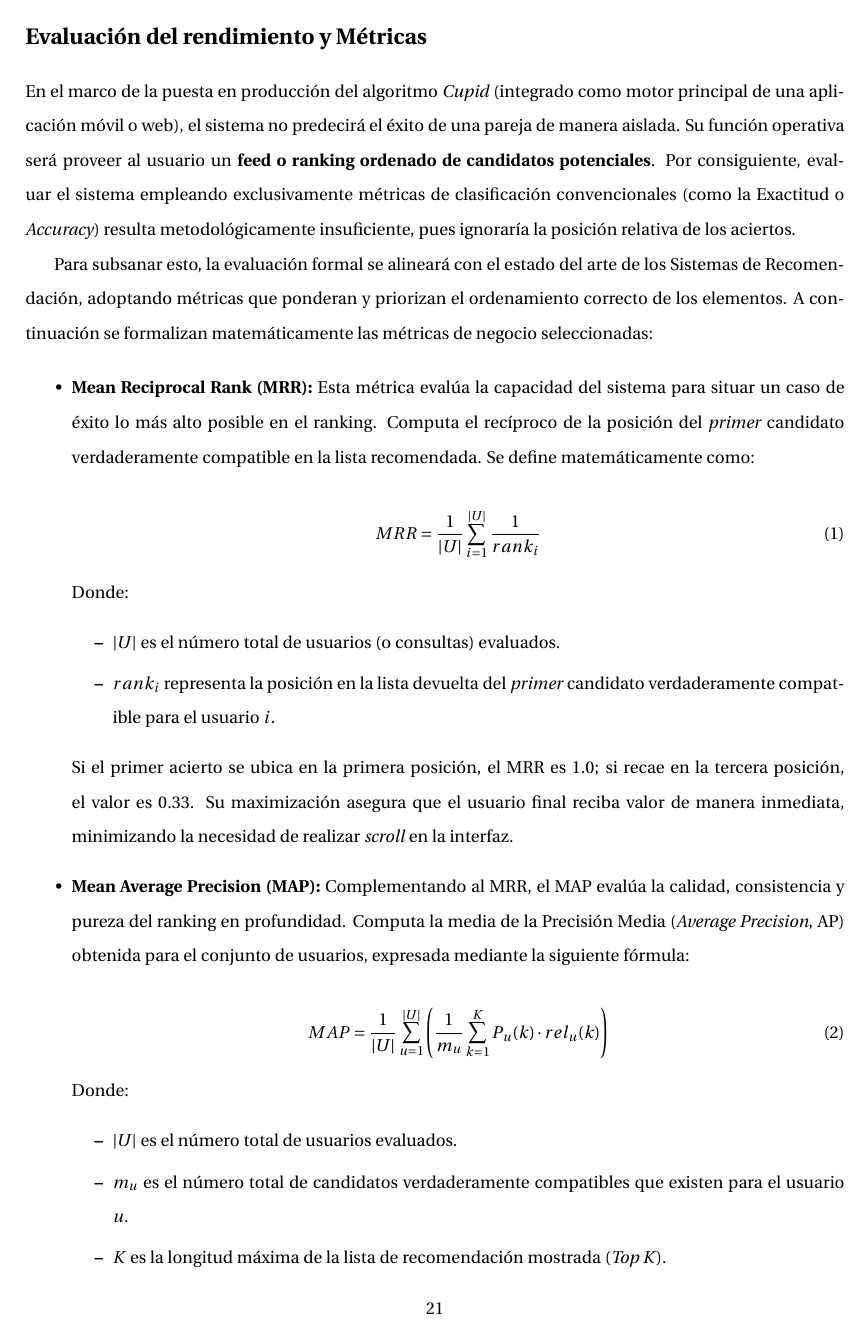
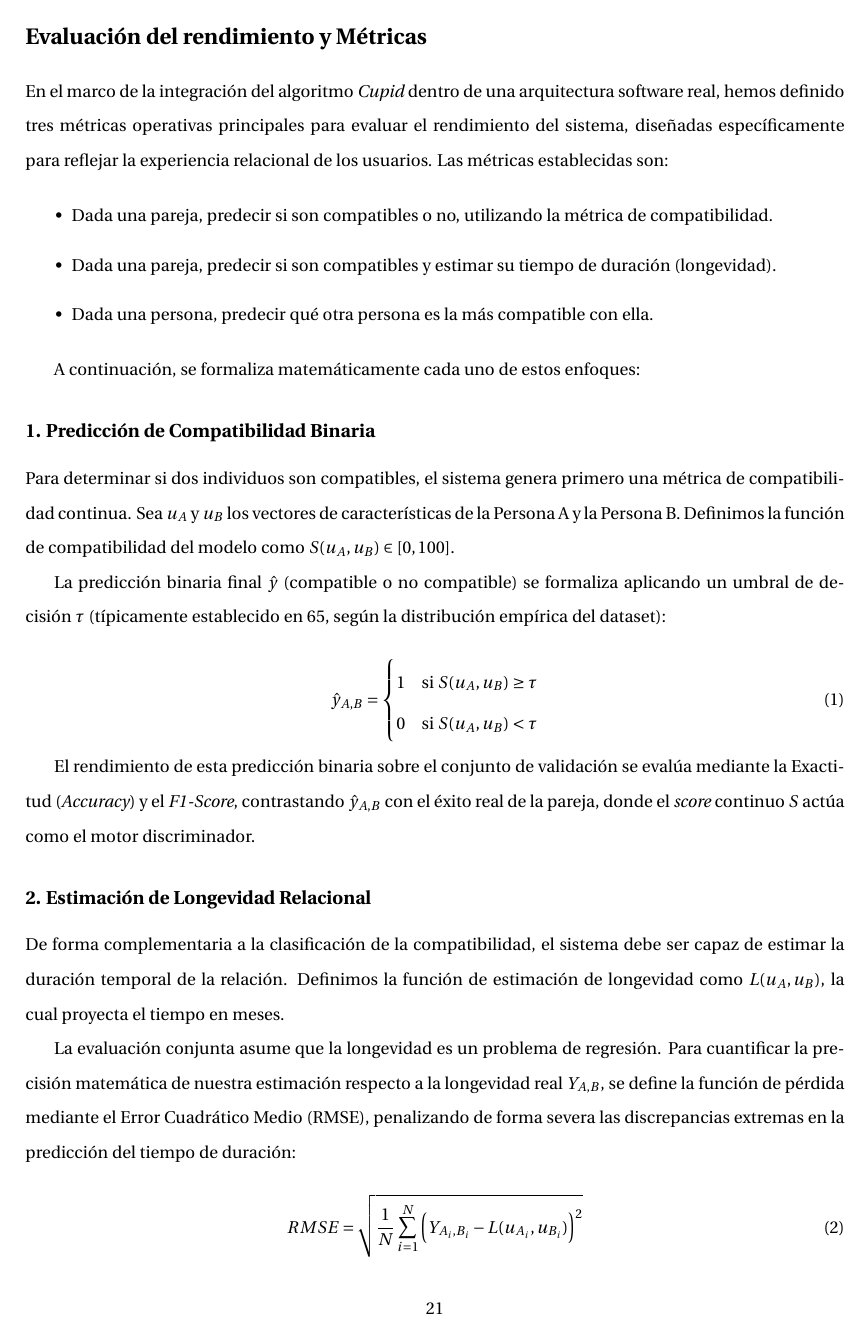
Before and after one commit to OscarDominguezOcana/DISIA-G5, a LaTeX document (Memoria LaTex/main.tex, which reads Memoria LaTex/content/chapters/chapter2.tex): page 23 of 25. Compiled offline with pdfLaTeX.

Commit message:
MemoriaLatex v0.3.1

```diff
--- a/Memoria LaTex/content/chapters/chapter2.tex
+++ b/Memoria LaTex/content/chapters/chapter2.tex
@@ -142,9 +142,40 @@ Para asegurar una integración óptima en la futura arquitectura de software y p
 
 \section{Evaluación del rendimiento y Métricas}
 \label{sec:evaluacion_metricas}
-En el marco de la puesta en producción del algoritmo \textit{Cupid} (integrado como motor principal de una aplicación móvil o web), el sistema no predecirá el éxito de una pareja de manera aislada. Su función operativa será proveer al usuario un \textbf{feed o ranking ordenado de candidatos potenciales}. Por consiguiente, evaluar el sistema empleando exclusivamente métricas de clasificación convencionales (como la Exactitud o \textit{Accuracy}) resulta metodológicamente insuficiente, pues ignoraría la posición relativa de los aciertos.
-
-Para subsanar esto, la evaluación formal se alineará con el estado del arte de los Sistemas de Recomendación, adoptando métricas que ponderan y priorizan el ordenamiento correcto de los elementos. A continuación se formalizan matemáticamente las métricas de negocio seleccionadas:
+En el marco de la integración del algoritmo \textit{Cupid} dentro de una arquitectura software real, hemos definido tres métricas operativas principales para evaluar el rendimiento del sistema, diseñadas específicamente para reflejar la experiencia relacional de los usuarios. Las métricas establecidas son:
 
 \begin{itemize}
-    \item \textbf{Mean Reciprocal Rank (MRR):} Esta métrica evalúa la capacidad del sistema para situar un caso de éxito lo más alto posible en el ranking. Computa el recíproco de la posición del \textit{primer} candidato verdaderamente compatible en la lista recomendada. Se define matemáticamente como:
+    \item Dada una pareja, predecir si son compatibles o no, utilizando la métrica de compatibilidad.
+    \item Dada una pareja, predecir si son compatibles y estimar su tiempo de duración (longevidad).
+    \item Dada una persona, predecir qué otra persona es la más compatible con ella.
+\end{itemize}
+
+A continuación, se formaliza matemáticamente cada uno de estos enfoques:
+
+\subsection{1. Predicción de Compatibilidad Binaria}
+Para determinar si dos individuos son compatibles, el sistema genera primero una métrica de compatibilidad continua. Sea $u_A$ y $u_B$ los vectores de características de la Persona A y la Persona B. Definimos la función de compatibilidad del modelo como $S(u_A, u_B) \in [0, 100]$.
+
+La predicción binaria final $\hat{y}$ (compatible o no compatible) se formaliza aplicando un umbral de decisión $\tau$ (típicamente establecido en 65, según la distribución empírica del dataset):
+
+\begin{equation}
+    \hat{y}_{A,B} =
+    \begin{cases}
+      1 & \text{si } S(u_A, u_B) \ge \tau \\
+      0 & \text{si } S(u_A, u_B) < \tau
+    \end{cases}
+\end{equation}
+
+El rendimiento de esta predicción binaria sobre el conjunto de validación se evalúa mediante la Exactitud (\textit{Accuracy}) y el \textit{F1-Score}, contrastando $\hat{y}_{A,B}$ con el éxito real de la pareja, donde el \textit{score} continuo $S$ actúa como el motor discriminador.
+
+\subsection{2. Estimación de Longevidad Relacional}
+De forma complementaria a la clasificación de la compatibilidad, el sistema debe ser capaz de estimar la duración temporal de la relación. Definimos la función de estimación de longevidad como $L(u_A, u_B)$, la cual proyecta el tiempo en meses.
+
+La evaluación conjunta asume que la longevidad es un problema de regresión. Para cuantificar la precisión matemática de nuestra estimación respecto a la longevidad real $Y_{A,B}$, se define la función de pérdida mediante el Error Cuadrático Medio (RMSE), penalizando de forma severa las discrepancias extremas en la predicción del tiempo de duración:
+
+\begin{equation}
+    RMSE = \sqrt{\frac{1}{N} \sum_{i=1}^{N} \Big(Y_{A_i,B_i} - L(u_{A_i}, u_{B_i})\Big)^2}
+\end{equation}
+
+Donde $N$ representa el total de parejas evaluadas. Esta métrica permite comprender el error de la estimación en la misma escala temporal (meses) de la variable objetivo.
+
+\subsection{3. Recomendación (Matching óptimo)}
@@ -153,24 +190,11 @@ Para subsanar esto, la evaluación formal se alineará con el estado del arte de
         MRR = \frac{1}{|U|} \sum_{i=1}^{|U|} \frac{1}{rank_i}
     \end{equation}
 
-    Donde:
-    \begin{itemize}
-        \item $|U|$ es el número total de usuarios (o consultas) evaluados.
-        \item $rank_i$ representa la posición en la lista devuelta del \textit{primer} candidato verdaderamente compatible para el usuario $i$.
-    \end{itemize}
+    Donde $|U|$ es el número total de usuarios consultados, y $rank_i$ representa la posición en la lista del primer candidato compatible. Su maximización asegura que el usuario no tendrá que hacer \textit{scroll} para encontrar a su mejor prospecto.
 
-    Si el primer acierto se ubica en la primera posición, el MRR es 1.0; si recae en la tercera posición, el valor es 0.33. Su maximización asegura que el usuario final reciba valor de manera inmediata, minimizando la necesidad de realizar \textit{scroll} en la interfaz.
-
-    \item \textbf{Mean Average Precision (MAP):} Complementando al MRR, el MAP evalúa la calidad, consistencia y pureza del ranking en profundidad. Computa la media de la Precisión Media (\textit{Average Precision}, AP) obtenida para el conjunto de usuarios, expresada mediante la siguiente fórmula:
+    \item \textbf{Mean Average Precision (MAP):} Complementando al MRR, el MAP evalúa la calidad global del ranking, calculando la Precisión Media (\textit{AP}) para el top $K$ de personas más compatibles recomendadas:
 
     \begin{equation}
         MAP = \frac{1}{|U|} \sum_{u=1}^{|U|} \left( \frac{1}{m_u} \sum_{k=1}^{K} P_u(k) \cdot rel_u(k) \right)
     \end{equation}
 
-    Donde:
-    \begin{itemize}
-        \item $|U|$ es el número total de usuarios evaluados.
-        \item $m_u$ es el número total de candidatos verdaderamente compatibles que existen para el usuario $u$.
-        \item $K$ es la longitud máxima de la lista de recomendación mostrada (\textit{Top K}).
-        \item $P_u(k)$ es la precisión calculada hasta la posición $k$ del ranking (aciertos acumulados hasta el elemento $k$ divididos por $k$).
-        \item $rel_u(k)$ es una función indicadora (\textit{indicator function}) que vale 1 si el candidato en la posición $k$ es compatible, y 0 en caso contrario.
```
Also changed, not shown: Memoria LaTex/biblio.bib (+9 -0 lines), Memoria LaTex/main.bbl, Memoria LaTex/main.pdf, Memoria LaTex/content/chapters/chapter2.tex (12 more changed lines), 9 other files.
